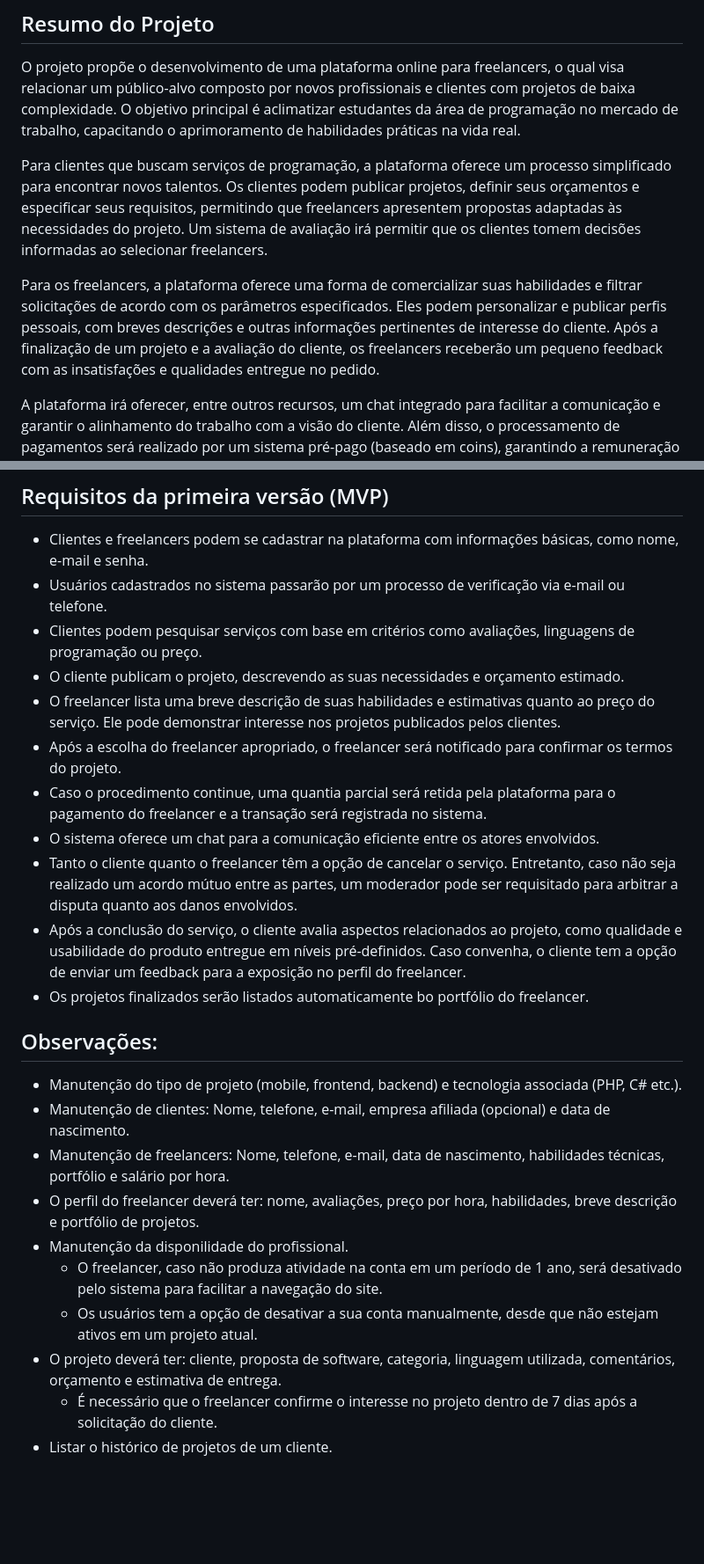
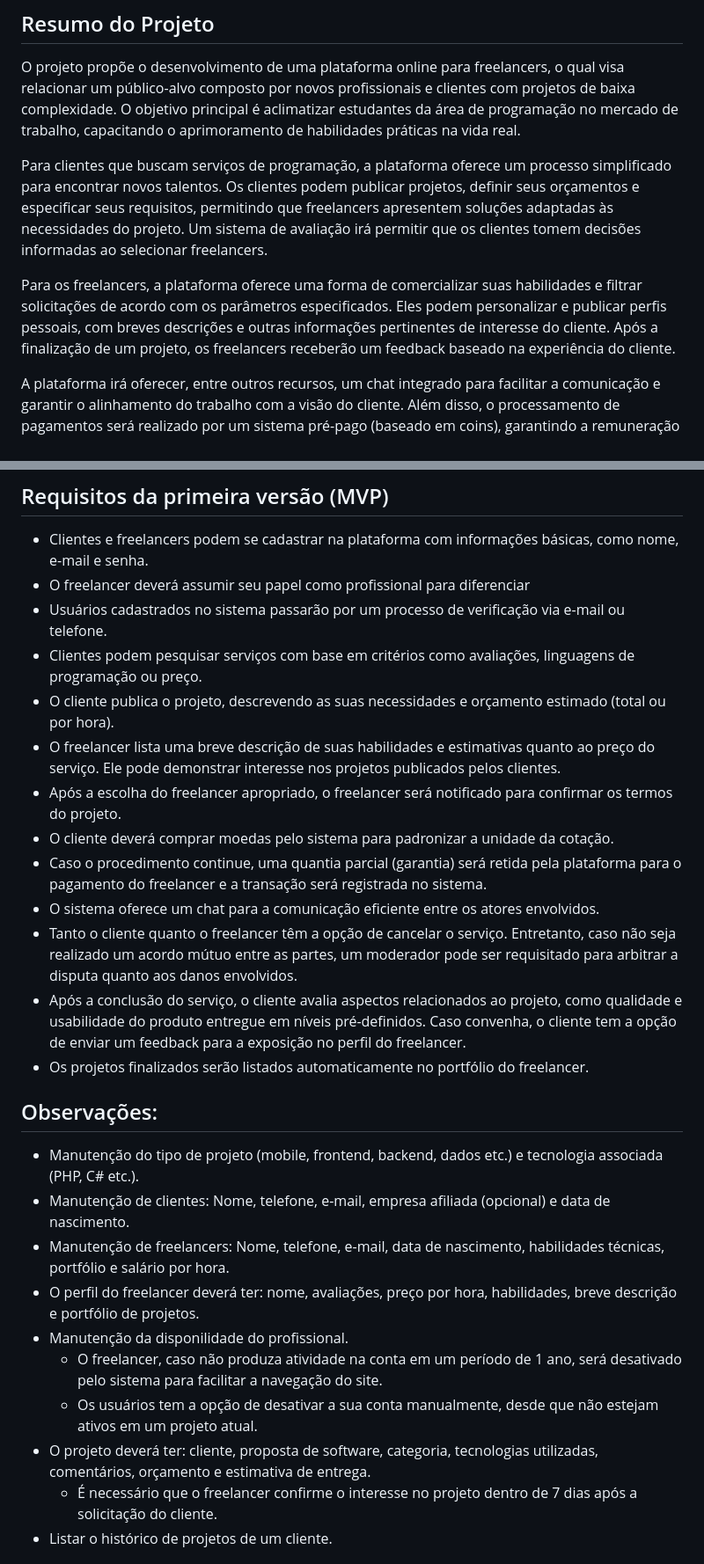
Before and after one commit to Pesagniya/privatevoid, a Markdown page: README.md, 2 parts joined by grey strips. Shown at 88% size. Rendered like a GitHub page; blank space fills up the shorter version.

```diff
--- a/README.md
+++ b/README.md
@@ -13,9 +13,9 @@ privatevoid
 
 O projeto propõe o desenvolvimento de uma plataforma online para freelancers, o qual visa relacionar um público-alvo composto por novos profissionais e clientes com projetos de baixa complexidade. O objetivo principal é aclimatizar estudantes da área de programação no mercado de trabalho, capacitando o aprimoramento de habilidades práticas na vida real.
 
-Para clientes que buscam serviços de programação, a plataforma oferece um processo simplificado para encontrar novos talentos. Os clientes podem publicar projetos, definir seus orçamentos e especificar seus requisitos, permitindo que freelancers apresentem propostas adaptadas às necessidades do projeto. Um sistema de avaliação irá permitir que os clientes tomem decisões informadas ao selecionar freelancers.
+Para clientes que buscam serviços de programação, a plataforma oferece um processo simplificado para encontrar novos talentos. Os clientes podem publicar projetos, definir seus orçamentos e especificar seus requisitos, permitindo que freelancers apresentem soluções adaptadas às necessidades do projeto. Um sistema de avaliação irá permitir que os clientes tomem decisões informadas ao selecionar freelancers.
 
-Para os freelancers, a plataforma oferece uma forma de comercializar suas habilidades e filtrar solicitações de acordo com os parâmetros especificados. Eles podem personalizar e publicar perfis pessoais, com breves descrições e outras informações pertinentes de interesse do cliente. Após a finalização de um projeto e a avaliação do cliente, os freelancers receberão um pequeno feedback com as insatisfações e qualidades entregue no pedido.
+Para os freelancers, a plataforma oferece uma forma de comercializar suas habilidades e filtrar solicitações de acordo com os parâmetros especificados. Eles podem personalizar e publicar perfis pessoais, com breves descrições e outras informações pertinentes de interesse do cliente. Após a finalização de um projeto, os freelancers receberão um feedback baseado na experiência do cliente.
 
 A plataforma irá oferecer, entre outros recursos, um chat integrado para facilitar a comunicação e garantir o alinhamento do trabalho com a visão do cliente. Além disso, o processamento de pagamentos será realizado por um sistema pré-pago (baseado em coins), garantindo a remuneração justa para freelancers e um sistema de pagamento confiável para os clientes.
 
@@ -50,27 +50,29 @@ A plataforma irá oferecer, entre outros recursos, um chat integrado para facili
 ## Requisitos da primeira versão (MVP)
 
  - Clientes e freelancers podem se cadastrar na plataforma com informações básicas, como nome, e-mail e senha.
+ - O freelancer deverá assumir seu papel como profissional para diferenciar
  - Usuários cadastrados no sistema passarão por um processo de verificação via e-mail ou telefone.
  - Clientes podem pesquisar serviços com base em critérios como avaliações, linguagens de programação ou preço.
- - O cliente publicam o projeto, descrevendo as suas necessidades e orçamento estimado.
+ - O cliente publica o projeto, descrevendo as suas necessidades e orçamento estimado (total ou por hora).
  - O freelancer lista uma breve descrição de suas habilidades e estimativas quanto ao preço do serviço. Ele pode demonstrar interesse nos projetos publicados pelos clientes.
  - Após a escolha do freelancer apropriado, o freelancer será notificado para confirmar os termos do projeto.
- - Caso o procedimento continue, uma quantia parcial será retida pela plataforma para o pagamento do freelancer e a transação será registrada no sistema.
+ - O cliente deverá comprar moedas pelo sistema para padronizar a unidade da cotação.
+ - Caso o procedimento continue, uma quantia parcial (garantia) será retida pela plataforma para o pagamento do freelancer e a transação será registrada no sistema.
  - O sistema oferece um chat para a comunicação eficiente entre os atores envolvidos.
  - Tanto o cliente quanto o freelancer têm a opção de cancelar o serviço. Entretanto, caso não seja realizado um acordo mútuo entre as partes, um moderador pode ser requisitado para arbitrar a disputa quanto aos danos envolvidos.
  - Após a conclusão do serviço, o cliente avalia aspectos relacionados ao projeto, como qualidade e usabilidade do produto entregue em níveis pré-definidos. Caso convenha, o cliente tem a opção de enviar um feedback para a exposição no perfil do freelancer.
- - Os projetos finalizados serão listados automaticamente bo portfólio do freelancer.
+ - Os projetos finalizados serão listados automaticamente no portfólio do freelancer.
 
 ## Observações:
 
- - Manutenção do tipo de projeto (mobile, frontend, backend) e tecnologia associada (PHP, C# etc.).
+ - Manutenção do tipo de projeto (mobile, frontend, backend, dados etc.) e tecnologia associada (PHP, C# etc.).
  - Manutenção de clientes: Nome, telefone, e-mail, empresa afiliada (opcional) e data de nascimento.
  - Manutenção de freelancers: Nome, telefone, e-mail, data de nascimento, habilidades técnicas, portfólio e salário por hora.
  - O perfil do freelancer deverá ter: nome, avaliações, preço por hora, habilidades, breve descrição e portfólio de projetos.
  - Manutenção da disponilidade do profissional.
     - O freelancer, caso não produza atividade na conta em um período de 1 ano, será desativado pelo sistema para facilitar a navegação do site.
     - Os usuários tem a opção de desativar a sua conta manualmente, desde que não estejam ativos em um projeto atual.
- - O projeto deverá ter: cliente, proposta de software, categoria, linguagem utilizada, comentários, orçamento e estimativa de entrega.
+ - O projeto deverá ter: cliente, proposta de software, categoria, tecnologias utilizadas, comentários, orçamento e estimativa de entrega.
     -  É necessário que o freelancer confirme o interesse no projeto dentro de 7 dias após a solicitação do cliente.
  - Listar o histórico de projetos de um cliente.
 
```
